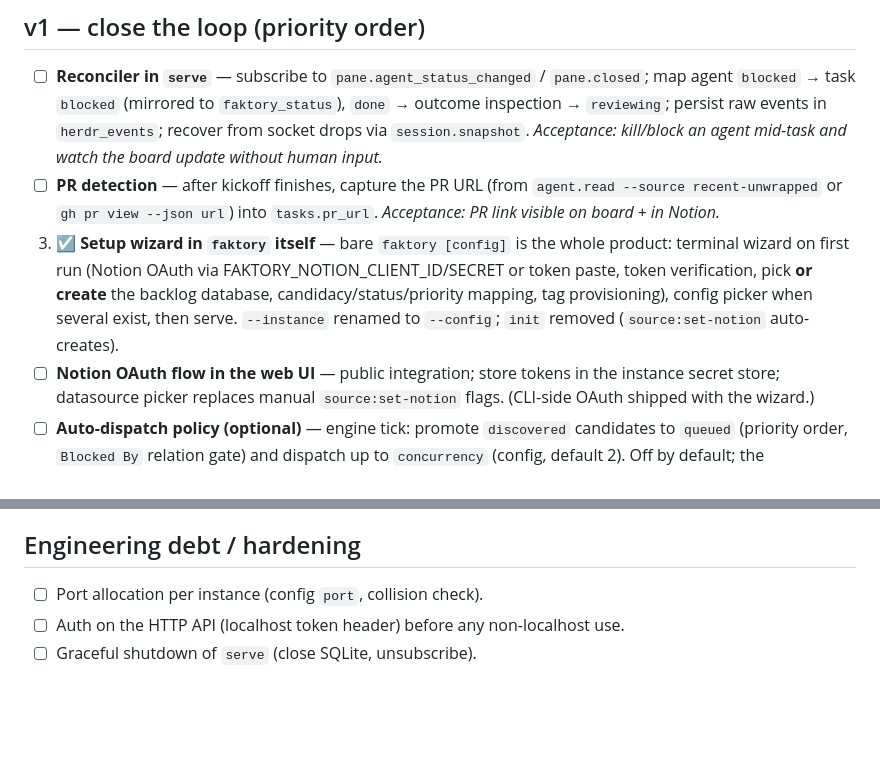
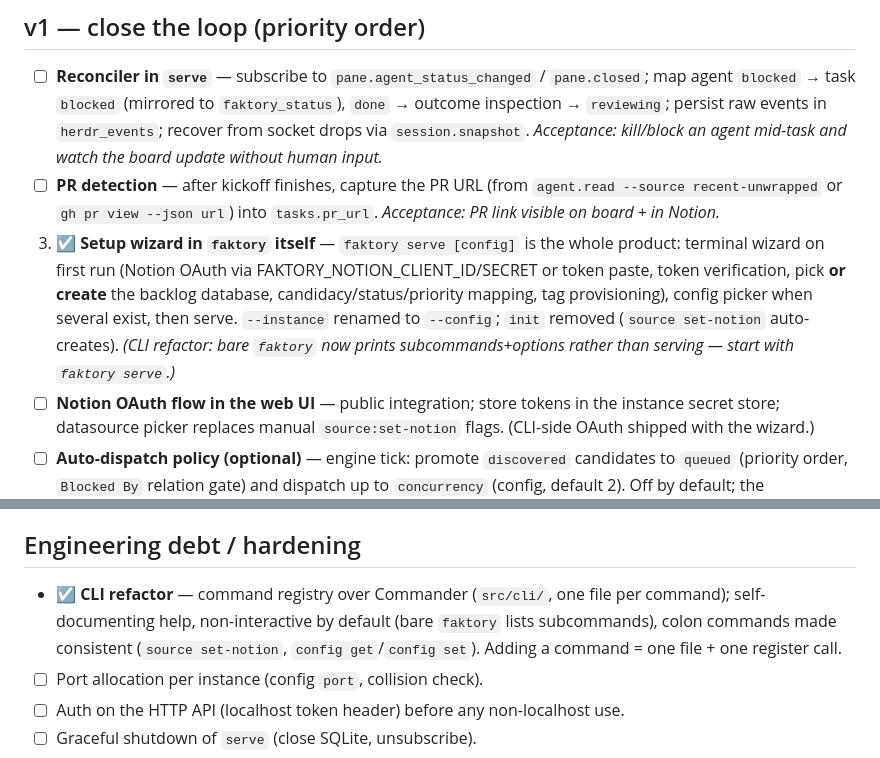
Before and after one commit to miguelff/faktory, a Markdown page: PLAN.md, 2 parts joined by grey strips. Drawn GitHub-style; blank space fills up the shorter version.

```diff
--- a/PLAN.md
+++ b/PLAN.md
@@ -30,12 +30,14 @@ every database entry is discoverable; an instance claims it (CAS on
 2. ☐ **PR detection** — after kickoff finishes, capture the PR URL (from
    `agent.read --source recent-unwrapped` or `gh pr view --json url`) into
    `tasks.pr_url`. *Acceptance: PR link visible on board + in Notion.*
-3. ☑ **Setup wizard in `faktory` itself** — bare `faktory [config]` is the
+3. ☑ **Setup wizard in `faktory` itself** — `faktory serve [config]` is the
    whole product: terminal wizard on first run (Notion OAuth via
    FAKTORY_NOTION_CLIENT_ID/SECRET or token paste, token verification, pick
    **or create** the backlog database, candidacy/status/priority mapping, tag
    provisioning), config picker when several exist, then serve. `--instance`
-   renamed to `--config`; `init` removed (`source:set-notion` auto-creates).
+   renamed to `--config`; `init` removed (`source set-notion` auto-creates).
+   *(CLI refactor: bare `faktory` now prints subcommands+options rather than
+   serving — start with `faktory serve`.)*
 4. ☐ **Notion OAuth flow in the web UI** — public integration; store tokens in
    the instance secret store; datasource picker replaces manual
    `source:set-notion` flags. (CLI-side OAuth shipped with the wizard.)
@@ -65,6 +67,10 @@ every database entry is discoverable; an instance claims it (CAS on
 
 ## Engineering debt / hardening
 
+- ☑ **CLI refactor** — command registry over Commander (`src/cli/`, one file per
+  command); self-documenting help, non-interactive by default (bare `faktory`
+  lists subcommands), colon commands made consistent (`source set-notion`,
+  `config get`/`config set`). Adding a command = one file + one register call.
 - ☐ Port allocation per instance (config `port`, collision check).
 - ☐ Auth on the HTTP API (localhost token header) before any non-localhost use.
 - ☐ Graceful shutdown of `serve` (close SQLite, unsubscribe).
```
Also changed, not shown: AGENTS.md (+38 -3 lines), README.md (+39 -4 lines).
